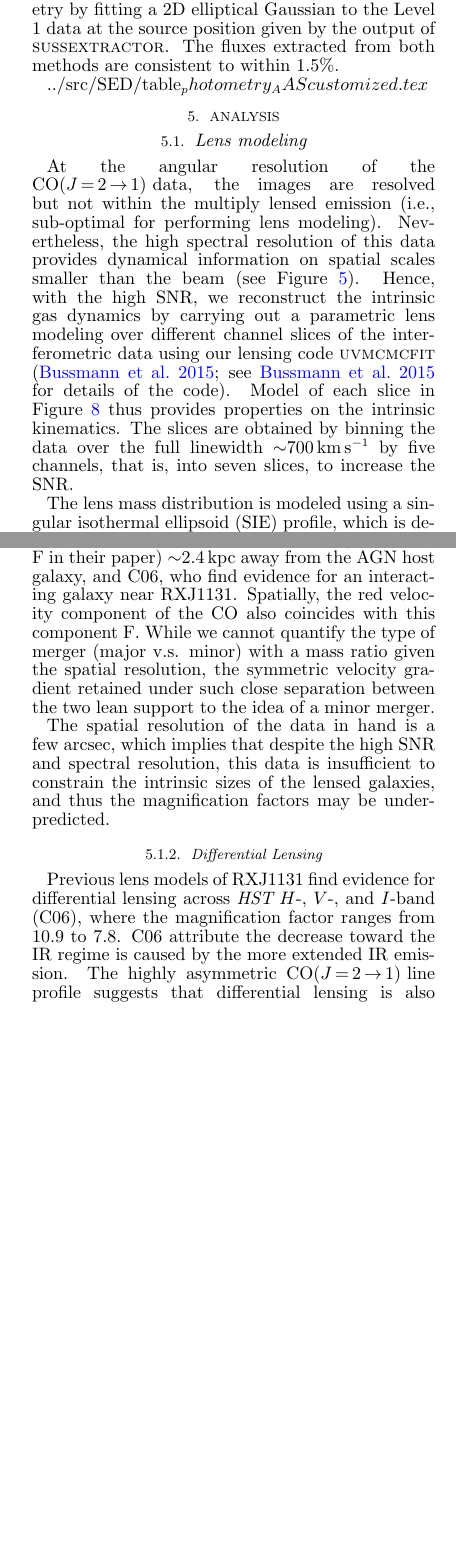
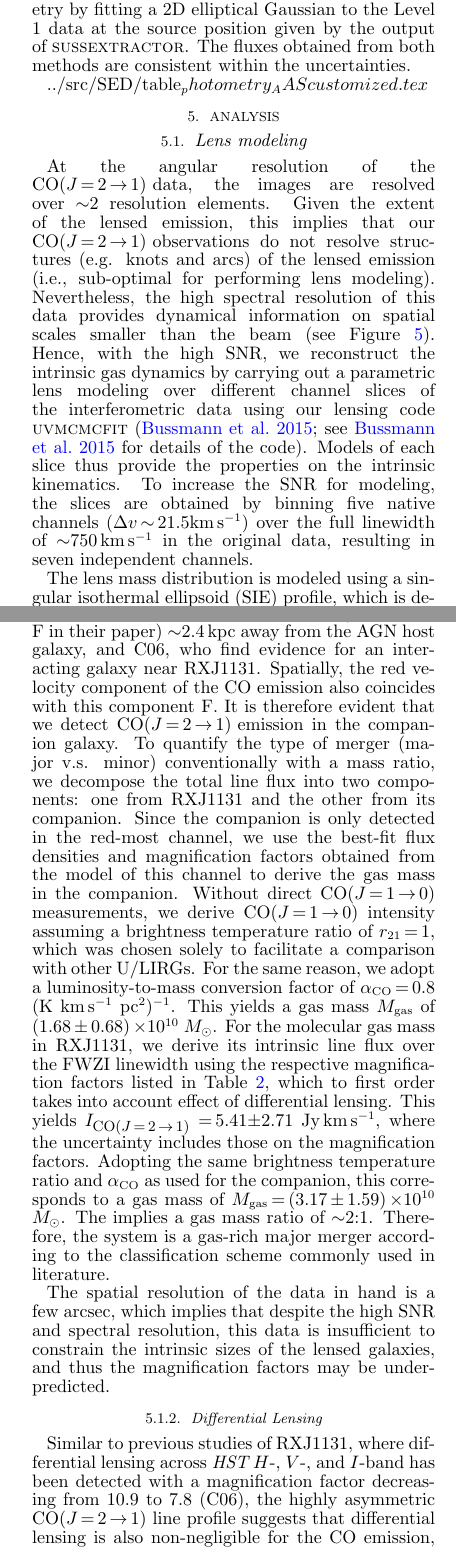
Before and after one commit to astro313/RXJ1131, a LaTeX document (WRITEUP/ms.tex): two parts of the columns of pages 7 and 8 of 15 before the commit and two parts of the columns of pages 7 and 8 of 16 after it, joined at a grey line, cut so that both start at the same text, the shorter picture padded with empty space. Compiled offline with pdfLaTeX; a LaTeX package or settings file that is missing is left out; a missing bibliography style is replaced by a similar one.

Commit message:
decomposed Mgas for RXJ and companion, updated formatting and rewording based on DR's comments

```diff
--- a/WRITEUP/ms.tex
+++ b/WRITEUP/ms.tex
@@ -473,7 +473,7 @@ measured by \ncode{sussextractor} is additionally confirmed
 using the Timeline Fitter, which performs photometry
 by fitting a 2D elliptical Gaussian to the Level 1 data at the
 source position given by the output of \ncode{sussextractor}. The fluxes
-extracted from both methods are consistent to within 1.5\%.
+obtained from both methods are consistent within the uncertainties.
 
 \input{table_photometry_AAScustomized}
 
@@ -481,9 +481,12 @@ extracted from both methods are consistent to within 1.5\%.
 %                                Analysis
 %--------------------------------------------------------------------------
 \section{Analysis} \label{sec:anal}
-\subsection{Lens modeling} \label{sec:lensmodel} %DONE
-At the angular resolution of the \bco data, the images are resolved
-but not within the multiply lensed emission (i.e., sub-optimal for
+\subsection{Lens modeling} \label{sec:lensmodel}
+At the angular resolution of the \bco data, the images are resolved over
+$\sim$2 resolution elements. Given the extent of the lensed emission,
+this implies that our \bco observations do not resolve
+structures (e.g. knots and arcs) of the lensed emission
+(i.e., sub-optimal for
 performing lens modeling). Nevertheless, the high spectral
 resolution of this data provides dynamical information on
 spatial scales smaller than the beam (see \Fig{CO21highO}).
@@ -491,11 +494,12 @@ Hence, with the high SNR, we reconstruct the intrinsic gas
 dynamics by carrying out a parametric lens modeling over different
 channel slices of the interferometric data using our lensing code
 \uvmcmcfit (\citealt{uvmcmcfit15a}; see \citealt{Bussmann15a} for details of
-the code). Model of each slice in \Fig{model} thus provides
-properties on the intrinsic kinematics. The slices
-are obtained by binning the data over the full linewidth
-$\sim$700\,\kms by five channels,
-that is, into seven slices, to increase the SNR.
+the code). Models of each slice thus provide the
+properties on the intrinsic kinematics. To increase the SNR for modeling, the
+slices are obtained by binning five native channels
+($\Delta v$\,$\sim$\,21.5\kms) over the full
+linewidth of $\sim$750\,\kms in the original data, resulting in seven
+independent channels.
 
 The lens mass distribution is modeled using a singular isothermal
 ellipsoid (SIE) profile, which is described by five free parameters: the
@@ -562,23 +566,42 @@ top left panel in \Fig{model}). This is consistent with previous results
 reported by \citet{Brewer08a}, who find an optically faint companion
 (component F in their paper) $\sim$2.4\,kpc away from the AGN host galaxy,
 and C06, who find evidence for an interacting galaxy near RXJ1131.
-Spatially, the red velocity component of the CO also coincides with this
-component F. While we cannot quantify the type of
-merger (major v.s. minor) with a mass ratio given the
-spatial resolution, the symmetric velocity gradient retained under
-such close separation between the two lean support
-to the idea of a minor merger.
-% For major mergers, two galaxy mass centers separated on the same scale as the
-% gas disk (4 kpc or more), the gas dynamics would be strongly perturbed and
-% would deviate substantially from that of a simple disk.
-% In a minor merger (a mass ratio of more than 3:1) the more massive galaxy, including its gas distribution, can retain a significant angular momentum and resemble a rotating disk.
+Spatially, the red velocity component of the CO emission
+also coincides with this component F. It is therefore evident that we
+detect \bco emission in the companion galaxy.
+To quantify the type of merger (major v.s. minor) conventionally with a mass
+ratio, we decompose the total line flux into two components:
+one from RXJ1131 and the other from its companion.
+Since the companion is only detected in the red-most channel, we
+use the best-fit flux densities and magnification factors obtained
+from the model of this channel to derive the gas mass in the companion.
+Without direct \rot{1}{0} measurements, we derive \rot{1}{0} intensity
+assuming a brightness temperature ratio of $r_{\rm 21}$\,=\,1, which was chosen
+solely to facilitate a comparison with other U/LIRGs. % also ULIRGs are found to be thermalized up to Jup = 3 or 4
+For the same reason, we adopt a luminosity-to-mass conversion factor of
+\alphaco\,=\,0.8 (K \kms pc$^2$)\pmOne. This yields a gas mass
+$M_{\rm gas}$ of (1.68\pmm0.68)\,\E{10} \Msun.
+%statistical unc. only (i.e. draw from from distributions of on mag. factor & intrinsic flux)
+For the molecular gas mass in RXJ1131, we derive
+its intrinsic line flux over the FWZI linewidth
+using the respective magnification
+factors listed in \Tab{model}, which to
+first order takes into account effect of differential lensing.
+This yields $I_{\small \bco}$\,=\,5.41$\pm$2.71 Jy\,\kms,
+where the uncertainty includes those on
+the magnification factors.
+Adopting the same brightness temperature ratio and \alphaco\ as
+used for the companion, this corresponds to a gas mass of
+$M_{\rm gas}$\,=\,(3.17\pmm1.59)\,\E{10} \Msun.
+The implies a gas mass ratio of $\sim$2:1.
+Therefore, the system is a gas-rich major merger according to
+the classification scheme commonly used in literature.
 
 The spatial resolution of the data in hand
 is a few arcsec, which implies that despite the high SNR and spectral
 resolution, this data is insufficient to constrain the
 intrinsic sizes of the lensed galaxies, and thus the magnification
-factors may be under-predicted.
-% magnification factor is underpredicted, see Bussmann15
+factors may be under-predicted. % see Bussmann15
 
 \begin{figure*}[tbph]
 \centering
@@ -592,7 +615,7 @@ PdBI \bco emission (red) overlaid on our best-fit lens models (grayscale).
 The location of the foreground lensing galaxy is indicated by a black dot and
 its critical curve is traced by the orange solid line. The locations and
 morphologies (half-light radii) of the reconstructed sources are
-represented by magenta ellipses (see text in \Sec{caveat} for caveats).
+represented by magenta ellipses.
 The caustic curves are represented as cyan lines. The beam of the
 PdBI observations is shown in the bottom right corner of each panel.
 Bottom: residual images of the best-fit models, obtained by
@@ -605,10 +628,9 @@ where $n$ is a positive integer.
 
 \subsubsection{Differential Lensing} \label{sec:differential} %DONE
 \input{table_magFactor}
-Previous lens models of RXJ1131 find evidence for
+Similar to previous studies of RXJ1131, where
 differential lensing across {\it HST}
-$H$-, $V$-, and $I$-band (C06), where the
-magnification factor ranges from 10.9 to 7.8. C06 attribute
-the decrease toward the IR regime is caused by the more extended
-IR emission. The highly asymmetric \bco line profile suggests that
-differential lensing is also non-negligible for CO, where the redshifted
+$H$-, $V$-, and $I$-band has been detected with a
+magnification factor decreasing from 10.9 to 7.8 (C06),
+the highly asymmetric \bco line profile suggests that
+differential lensing is also non-negligible for the CO emission, whereby
```
Also changed, not shown: WRITEUP/table_medianLens.tex (+3 -3 lines), WRITEUP/README.md, WRITEUP/ms.pdf, WRITEUP/ms.tex (37 more changed lines).
